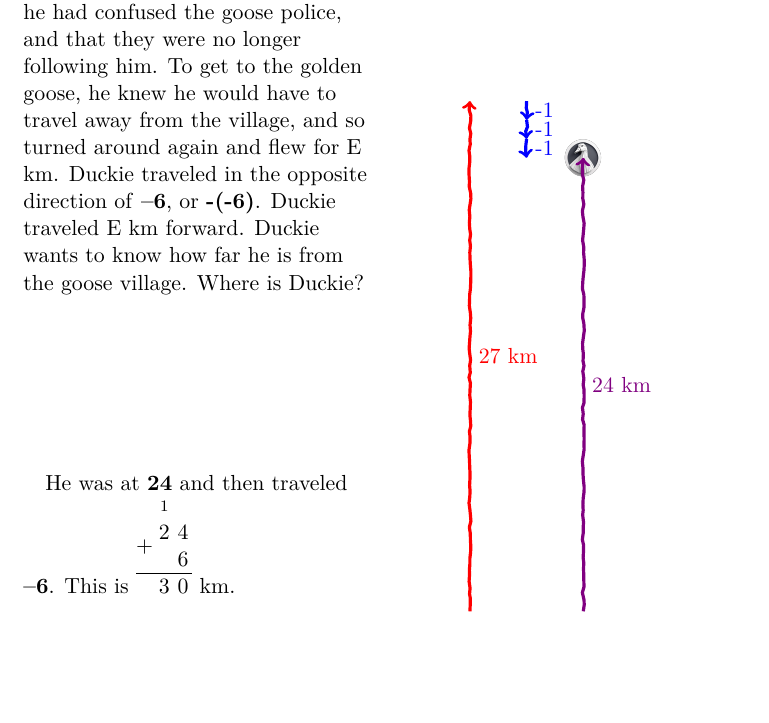
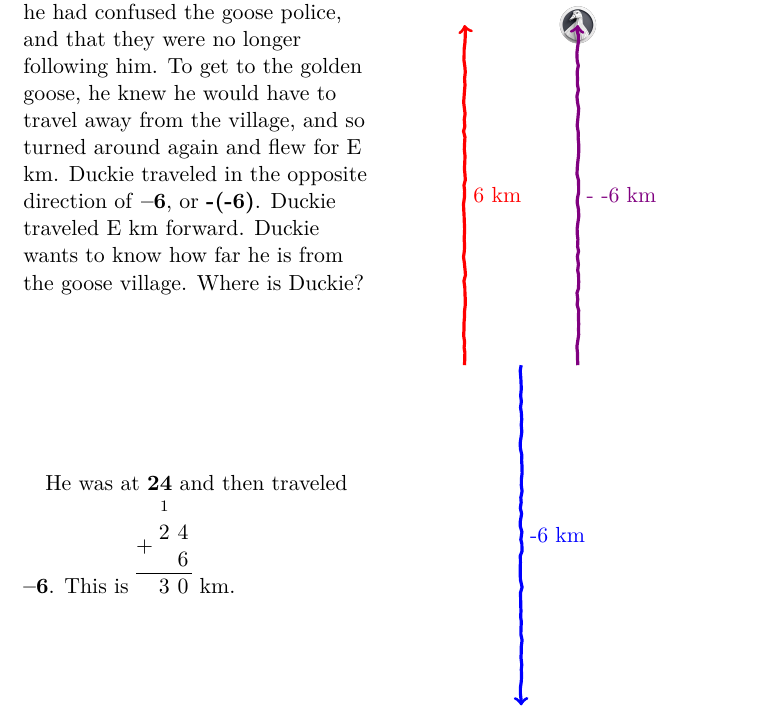
Before and after one commit to iniyanijoseph/DuckieAndTheSearchForTheGoldenGoose, a LaTeX book (Math Stories for Children of All Ages.tex): part of page 14 of 46, cut so that both start at the same text, the shorter picture padded with empty space. Compiled offline with pdfLaTeX.

Commit message:
Finish Tikz for chapter 1

```diff
--- a/Math Stories for Children of All Ages.tex
+++ b/Math Stories for Children of All Ages.tex
@@ -163,21 +162,16 @@
 {A number in the opposite direction of the opposite direction of a number is in the same direction of that number. It is written as -(-number), which is the same as  that number.}
 {\begin{tikzpicture}
     \coordinate (A) at (0,0);
-    \coordinate (B) at (0,9);
+    \coordinate (B) at (0,6);
     \coordinate (C) at (1,0);
-    \coordinate (C) at (1,9);
-    \coordinate (D) at (1,8.666);
-    \coordinate (E) at (1,8.333);
-    \coordinate (F) at (1,8);
-    \coordinate (G) at (2,0);
-    \coordinate (H) at (2,8);
+    \coordinate (D) at (1,-6);
+    \coordinate (E) at (2,0);
+    \coordinate (F) at (2,6);
 
-    \node [inner sep=0pt] at (H) {\includegraphics[height=0.8cm]{DuckieGami}};
-    \draw[->,ultra thick,red, decorate, decoration={random steps,segment length=3pt,amplitude=0.5pt}] (A) -- (B) node[midway, right] {27 km};
-    \draw[->,ultra thick,blue, decorate, decoration={random steps,segment length=3pt,amplitude=0.5pt}] (C) -- (D) node[midway, right] {-1};
-    \draw[->,ultra thick,blue, decorate, decoration={random steps,segment length=3pt,amplitude=0.5pt}] (D) -- (E) node[midway, right] {-1};
-    \draw[->,ultra thick,blue, decorate, decoration={random steps,segment length=3pt,amplitude=0.5pt}] (E) -- (F) node[midway, right] {-1};
-     \draw[->,ultra thick,violet, decorate, decoration={random steps,segment length=3pt,amplitude=0.5pt}] (G) -- (H) node[midway, right] {24 km};
+    \node [inner sep=0pt] at (F) {\includegraphics[height=0.8cm]{DuckieGami}};
+    \draw[->,ultra thick,red, decorate, decoration={random steps,segment length=3pt,amplitude=0.5pt}] (A) -- (B) node[midway, right] {6 km};
+    \draw[->,ultra thick,blue, decorate, decoration={random steps,segment length=3pt,amplitude=0.5pt}] (C) -- (D) node[midway, right] {-6 km};
+    \draw[->,ultra thick,violet, decorate, decoration={random steps,segment length=3pt,amplitude=0.5pt}] (E) -- (F) node[midway, right] {- -6 km};
 \end{tikzpicture}}
 %Multiplication Table
 \subsection{Multiplication Table}
```
Also changed, not shown: Math Stories for Children of All Ages.pdf, Math Stories for Children of All Ages.tex (1 more changed lines).
